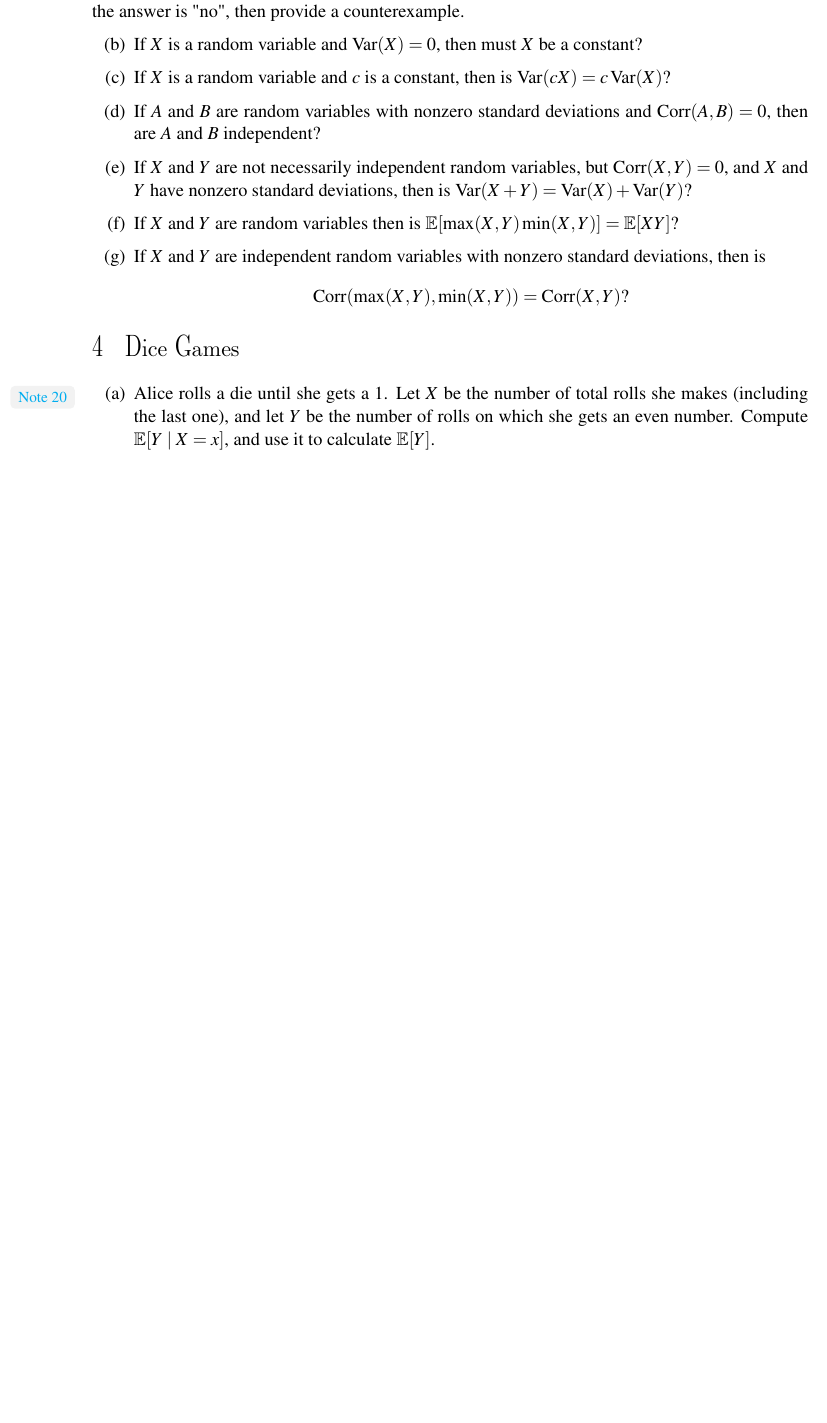
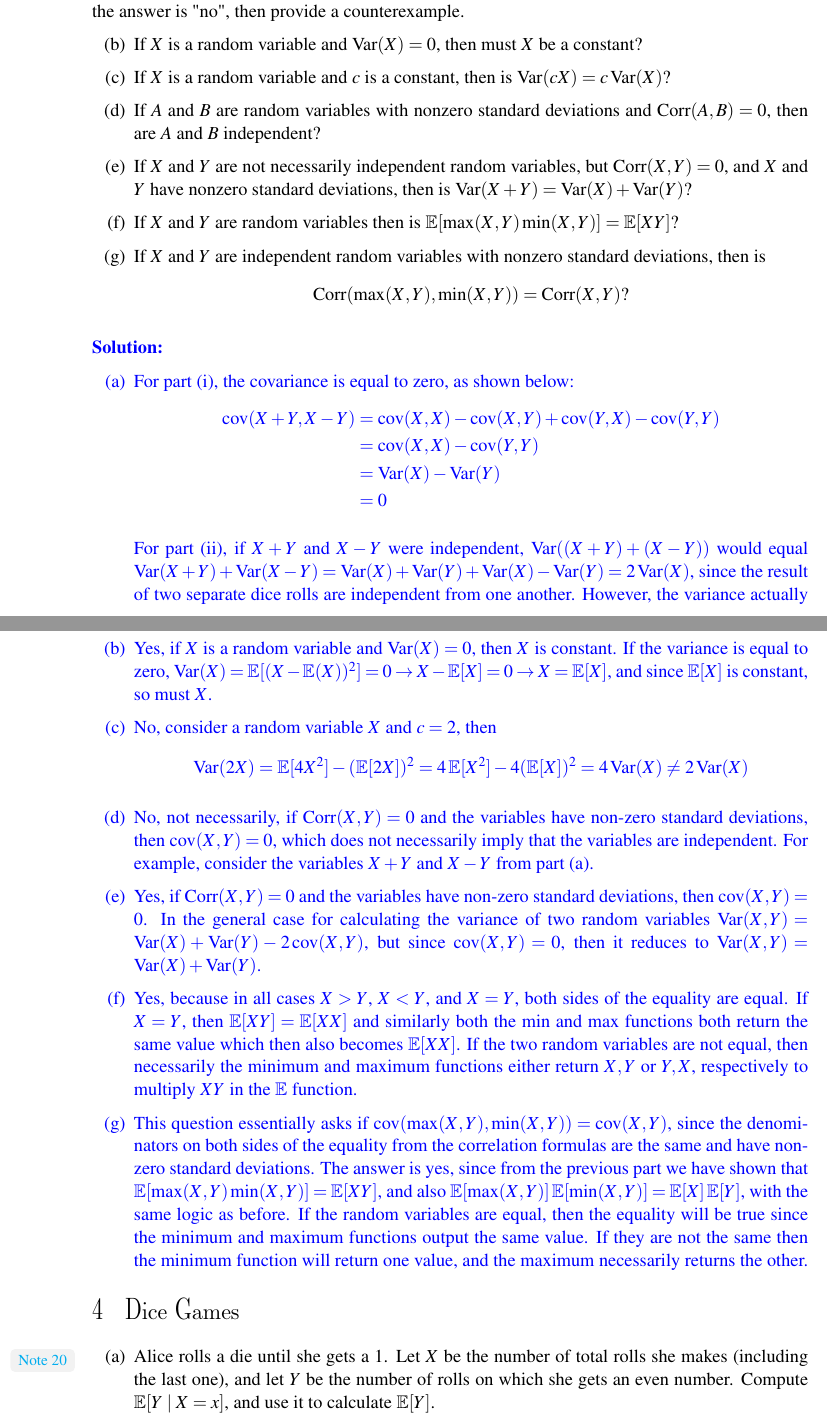
Before and after one commit to zbrandt/eecs70, a LaTeX problem sheet (hw12/hw12.tex): part of page 3 of 4 before the commit and two parts of pages 3 and 4 of 5 after it, the two joined at a grey line, cut so that both start at the same text, the shorter picture padded with empty space. Compiled offline with LaTeX, dvips and Ghostscript.

Commit message:
hw12: Problem 3 solution

```diff
--- a/hw12/hw12.tex
+++ b/hw12/hw12.tex
@@ -119,31 +120,93 @@ not need to simplify anything.
 
 \end{Parts}
 
-For each of the problems below, if you think the answer is "yes" then provide a proof. If you think the answer is "no", then provide a counterexample.
+For each of the problems below, if you think the answer is "yes" then provide a
+proof. If you think the answer is "no", then provide a counterexample.
 
 \begin{Parts}[resume]
 
-	\Part If $X$ is a random variable and $\var (X) = 0$, then must $X$ be a constant?
+	\Part If $X$ is a random variable and $\var (X) = 0$, then must $X$ be a
+	constant?
 
+	\Part If $X$ is a random variable and $c$ is a constant, then is $\var(cX)
+	= c \var(X)$?
 
-	\Part If $X$ is a random variable and $c$ is a constant, then is $\var (cX) = c \var (X)$?
+	\Part If $A$ and $B$ are random variables with nonzero standard deviations
+	and $\text{Corr} (A, B) = 0$, then are $A$ and $B$ independent?
 
+	\Part If $X$ and $Y$ are not necessarily independent random variables, but
+	$\text{Corr} (X, Y) = 0$, and $X$ and $Y$ have nonzero standard deviations,
+	then is $\var (X+Y) = \var(X) + \var(Y)$?
 
-	\Part If $A$ and $B$ are random variables with nonzero standard deviations and $\text{Corr} (A, B) = 0$, then are $A$ and $B$ independent?
+	\Part If $X$ and $Y$ are random variables then is $\E[\max (X, Y) \min (X,
+	Y)] = \E[X Y]$?
 
-
-	\Part If $X$ and $Y$ are not necessarily independent random variables, but $\text{Corr} (X, Y) = 0$, and $X$ and $Y$ have nonzero standard deviations, then is $\var (X+Y) = \var(X) + \var(Y)$?
+	\Part If $X$ and $Y$ are independent random variables with nonzero standard
+	deviations, then is $$\text{Corr}(\max(X, Y), \min(X, Y)) = \text{Corr}(X,
+	Y)?$$
 
 \end{Parts}
 
+\begin{solution}
 
-\begin{Parts}[resume]
-	\Part If $X$ and $Y$ are random variables then is $\E[\max (X, Y) \min (X, Y)] = \E[X Y]$?
+\begin{Parts}
 
+\Part For part (i), the covariance is equal to zero, as shown below:
+\[
+	\begin{split}
+		\cov(X+Y, X-Y) &= \cov(X, X) - \cov(X, Y) + \cov(Y, X) - \cov(Y, Y) \\
+		&= \cov(X, X) - \cov(Y, Y) \\
+		&= \var(X) - \var(Y) \\
+		&= 0
+	\end{split}
+\]
 
-	\Part If $X$ and $Y$ are independent random variables with nonzero standard deviations, then is $$\text{Corr} (\max (X, Y), \min (X, Y)) = \text{Corr} (X, Y) ?$$
+For part (ii), if $X+Y$ and $X-Y$ were independent, $\var((X+Y)+(X-Y))$ would equal
+$\var(X+Y) + \var(X-Y) = \var(X) + \var(Y) + \var(X) - \var(Y) = 2\var(X)$, since
+the result of two separate dice rolls are independent from one another. However,
+the variance actually equals $\Var((X+Y)+(X-Y)) = \var(2X) = 4\var(X) \neq 2\var(X)$,
+and therefore $X+Y$ and $X-Y$ are not independent.
+
+\Part Yes, if $X$ is a random variable and $\var(X) = 0$, then $X$ is constant.
+If the variance is equal to zero, $\var(X) = \E[(X-\E(X))^2] = 0 \rightarrow
+X - \E[X] = 0 \rightarrow X = \E[X]$, and since $\E[X]$ is constant, so must
+$X$.
+
+\Part No, consider a random variable $X$ and $c=2$, then
+\[
+	\var(2X) = \E[4X^2] - (\E[2X])^2 = 4 \E[X^2] - 4 (\E[X])^2 = 4\var(X) \neq 2\var(X)
+\]
+
+\Part No, not necessarily, if $\text{Corr}(X, Y) = 0$ and the variables have
+non-zero standard deviations, then $\cov(X,Y) = 0$, which does not necessarily
+imply that the variables are independent. For example, consider the variables
+$X+Y$ and $X-Y$ from part (a).
+
+\Part Yes, if $\text{Corr}(X, Y) = 0$ and the variables have non-zero standard
+deviations, then $\cov(X,Y) = 0$. In the general case for calculating the
+variance of two random variables $\var(X, Y) = \var(X) + \var(Y) - 2\cov(X, Y)$,
+but since $\cov(X, Y) = 0$, then it reduces to $\var(X, Y) = \var(X) + \var(Y)$.
+
+\Part Yes, because in all cases $X > Y$, $X < Y$, and $X = Y$, both sides of the
+equality are equal. If $X=Y$, then $\E[XY] = \E[XX]$ and similarly both the $\min$
+and $\max$ functions both return the same value which then also becomes $\E[XX]$.
+If the two random variables are not equal, then necessarily the minimum and maximum
+functions either return $X, Y$ or $Y, X$, respectively to multiply $XY$ in the $\E$
+function.
+
+\Part This question essentially asks if $\cov(\max(X, Y), \min(X, Y)) = \cov(X, Y)$,
+since the denominators on both sides of the equality from the correlation
+formulas are the same and have non-zero standard deviations. The answer is yes,
+since from the previous part we have shown that $\E[\max (X, Y) \min (X, Y)] =
+\E[XY]$, and also $\E[\max(X,Y)]\E[\min(X,Y)] = \E[X]\E[Y]$, with the same logic
+as before. If the random variables are equal, then the equality will be true since
+the minimum and maximum functions output the same value. If they are not the same
+then the minimum function will return one value, and the maximum necessarily
+returns the other.
 
 \end{Parts}
+
+\end{solution}
 
 \Question{Dice Games}
 
```
Also changed, not shown: hw12/hw12.pdf, hw12/hw12.tex (3 more changed lines).
